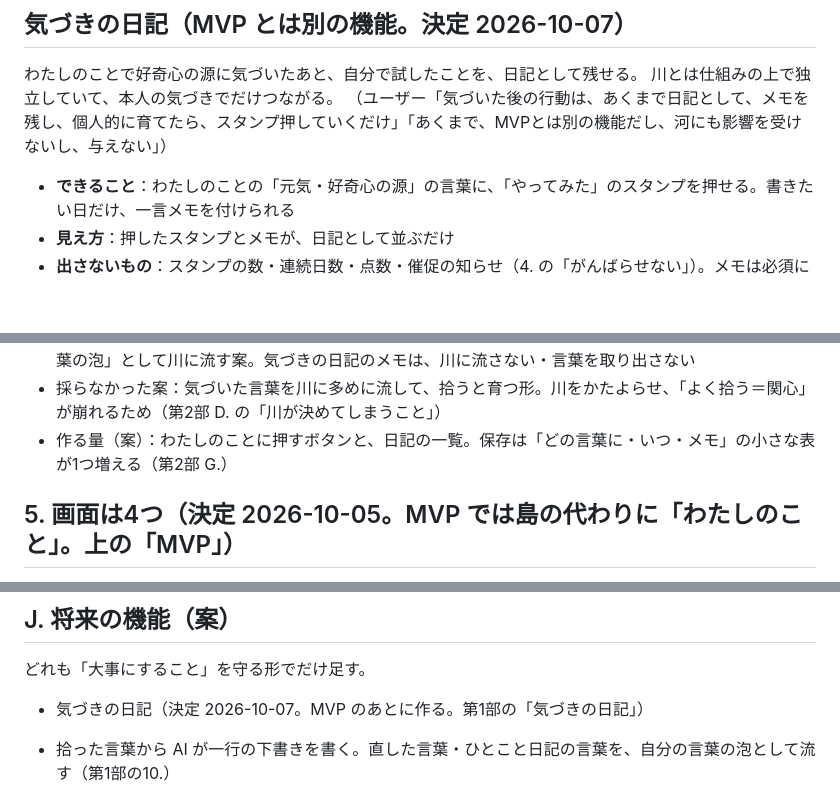
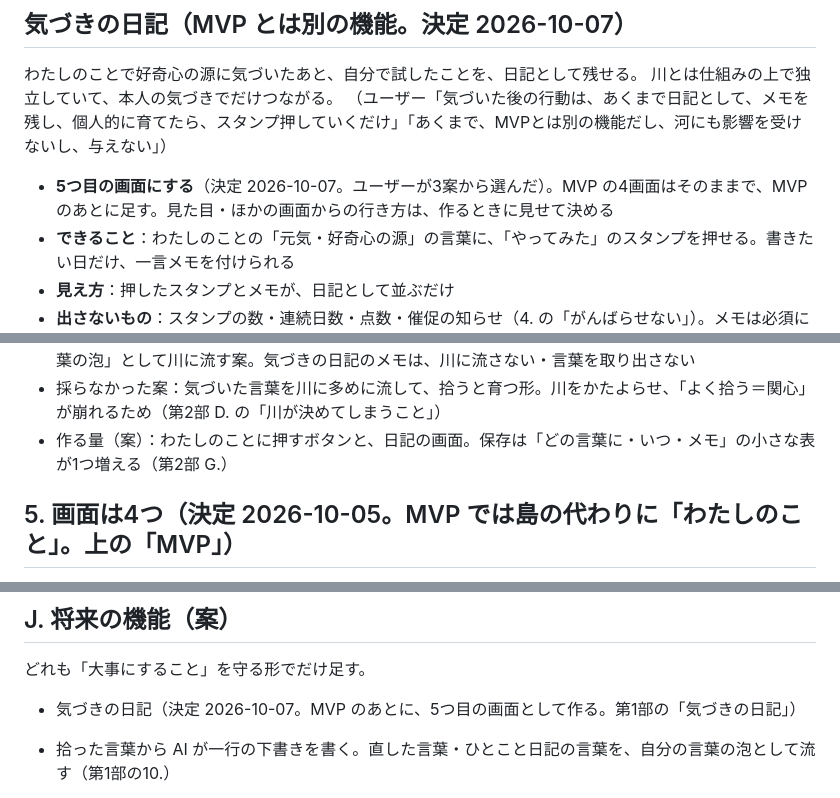
Before and after one commit to Nobumasa494/pukapuka-app, a Markdown page: docs/SPEC.md, 3 parts joined by grey strips. GitHub-like rendering; blank space fills up the shorter version.

Commit message:
設計書: 気づきの日記は5つ目の画面（MVP のあと）
Co-Authored-By: Claude Opus 5.5 <noreply@anthropic.com>

```diff
--- a/docs/SPEC.md
+++ b/docs/SPEC.md
@@ -120,6 +120,7 @@ pukapuka は「自分の輪郭を知って、好奇心を育てる」アプリ
 川とは仕組みの上で独立していて、本人の気づきでだけつながる。
 （ユーザー「気づいた後の行動は、あくまで日記として、メモを残し、個人的に育てたら、スタンプ押していくだけ」「あくまで、MVPとは別の機能だし、河にも影響を受けないし、与えない」）
 
+- **5つ目の画面にする**（決定 2026-10-07。ユーザーが3案から選んだ）。MVP の4画面はそのままで、MVP のあとに足す。見た目・ほかの画面からの行き方は、作るときに見せて決める
 - **できること**：わたしのことの「元気・好奇心の源」の言葉に、「やってみた」のスタンプを押せる。書きたい日だけ、一言メモを付けられる
 - **見え方**：押したスタンプとメモが、日記として並ぶだけ
 - **出さないもの**：スタンプの数・連続日数・点数・催促の知らせ（4. の「がんばらせない」）。メモは必須にしない（文字を打たなくても使える）
@@ -130,7 +131,7 @@ pukapuka は「自分の輪郭を知って、好奇心を育てる」アプリ
 - **アプリは「日記のおかげで変わった」とは言わない**（決定 2026-10-07）。変化が日記によるものか、季節や仕事など別の理由か、アプリには見分けられない。言えば決めつけになり、日記がノルマにもなる。日記と「育っていること」を見比べて気づくのは本人
 - **「ひとこと日記」（10. の案）とは別のもの**：ひとこと日記は、書いた文から言葉を取り出して「自分の言葉の泡」として川に流す案。気づきの日記のメモは、川に流さない・言葉を取り出さない
 - 採らなかった案：気づいた言葉を川に多めに流して、拾うと育つ形。川をかたよらせ、「よく拾う＝関心」が崩れるため（第2部 D. の「川が決めてしまうこと」）
-- 作る量（案）：わたしのことに押すボタンと、日記の一覧。保存は「どの言葉に・いつ・メモ」の小さな表が1つ増える（第2部 G.）
+- 作る量（案）：わたしのことに押すボタンと、日記の画面。保存は「どの言葉に・いつ・メモ」の小さな表が1つ増える（第2部 G.）
 
 ## 5. 画面は4つ（決定 2026-10-05。MVP では島の代わりに「わたしのこと」。上の「MVP」）
 
@@ -908,7 +909,7 @@ Capture {
 
 どれも「大事にすること」を守る形でだけ足す。
 
-- 気づきの日記（決定 2026-10-07。MVP のあとに作る。第1部の「気づきの日記」）
+- 気づきの日記（決定 2026-10-07。MVP のあとに、5つ目の画面として作る。第1部の「気づきの日記」）
 
 - 拾った言葉から AI が一行の下書きを書く。直した言葉・ひとこと日記の言葉を、自分の言葉の泡として流す（第1部の10.）
 - 一緒に拾う組を、ただの回数ではなく「偶然より多いか」で選ぶ（PMI / lift という計算。よく拾う言葉が全部とつながるのを防ぎ、意外な組を残す）
```
Also changed, not shown: other parts of docs/SPEC.md (+1 -0 lines).
